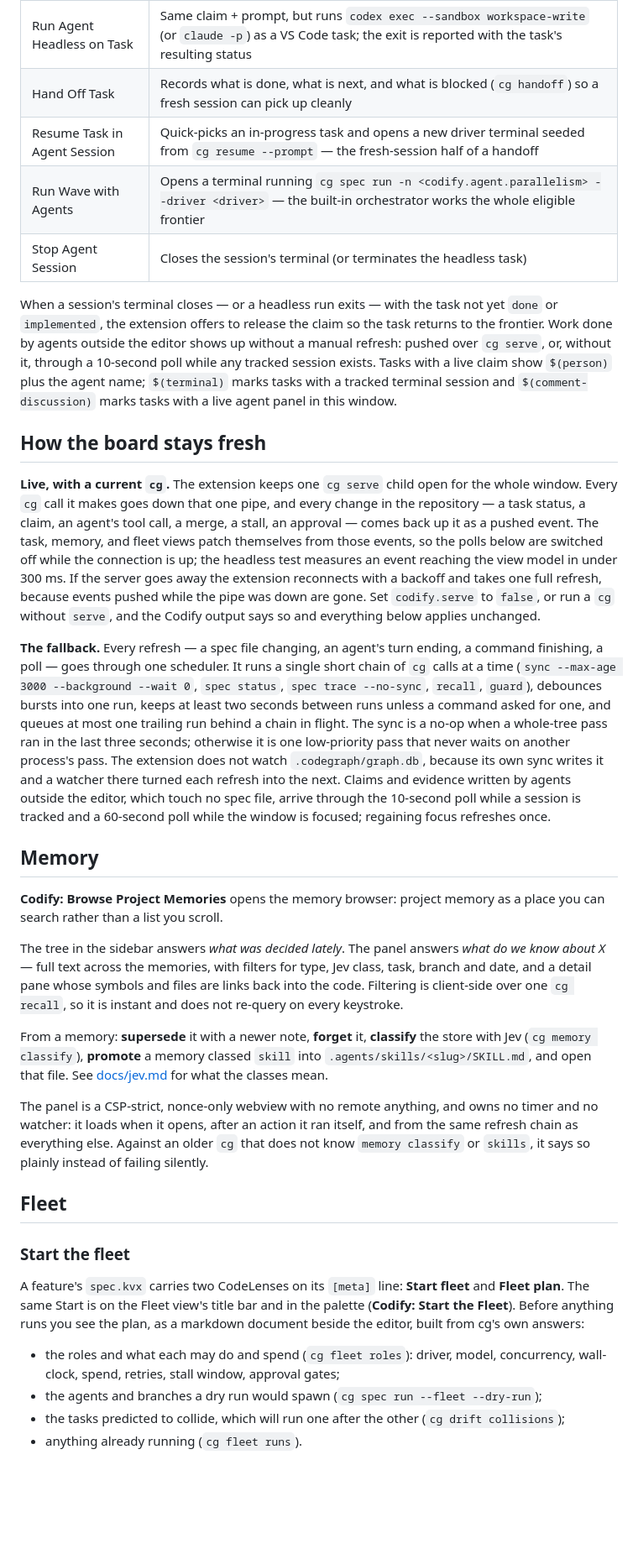
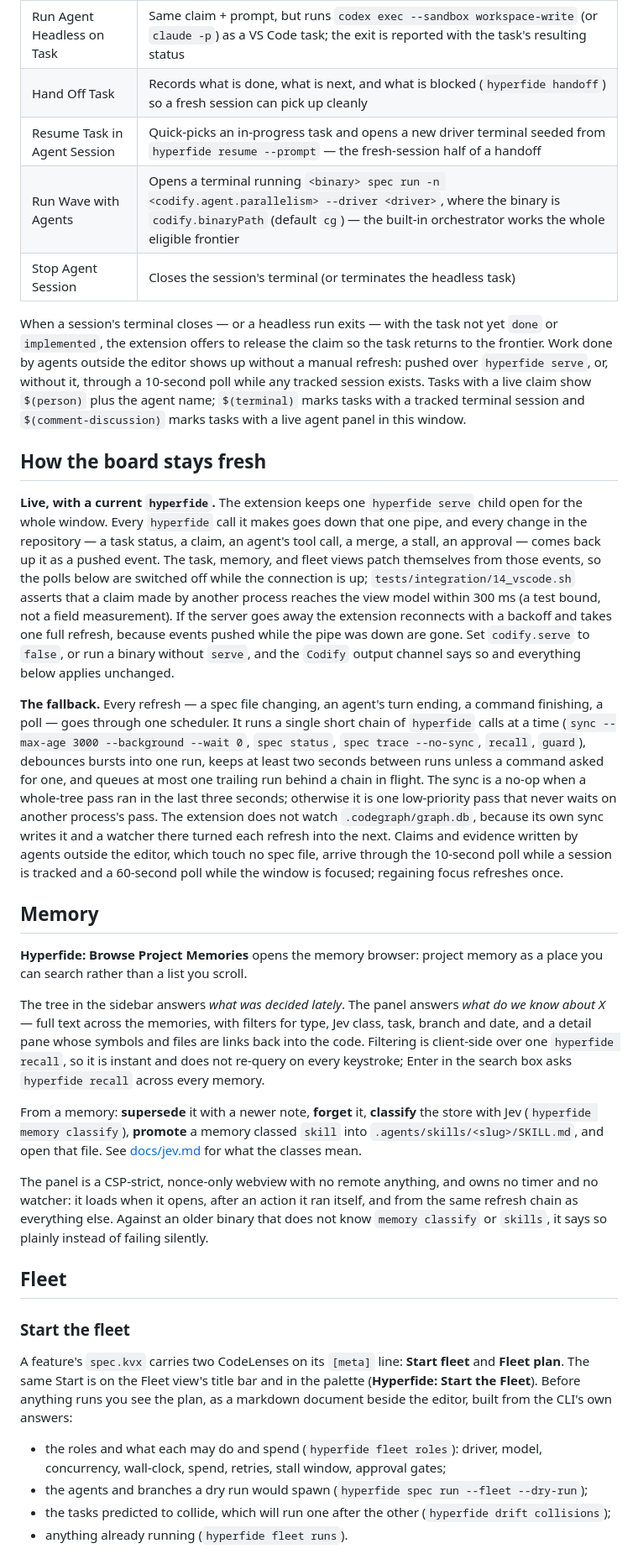
Before and after one commit to Sidiora-Labs/codify, a Markdown page: editors/vscode/README.md, the part around one of its changes. Shown at 84% size. GitHub-like rendering; blank space fills up the shorter version.

```diff
--- a/editors/vscode/README.md
+++ b/editors/vscode/README.md
@@ -115,37 +121,37 @@ The rest of the lifecycle:
 | Command | What it does |
 |---|---|
 | Run Agent Headless on Task | Same claim + prompt, but runs `codex exec --sandbox workspace-write` (or `claude -p`) as a VS Code task; the exit is reported with the task's resulting status |
-| Hand Off Task | Records what is done, what is next, and what is blocked (`cg handoff`) so a fresh session can pick up cleanly |
-| Resume Task in Agent Session | Quick-picks an in-progress task and opens a new driver terminal seeded from `cg resume --prompt` — the fresh-session half of a handoff |
-| Run Wave with Agents | Opens a terminal running `cg spec run -n <codify.agent.parallelism> --driver <driver>` — the built-in orchestrator works the whole eligible frontier |
+| Hand Off Task | Records what is done, what is next, and what is blocked (`hyperfide handoff`) so a fresh session can pick up cleanly |
+| Resume Task in Agent Session | Quick-picks an in-progress task and opens a new driver terminal seeded from `hyperfide resume --prompt` — the fresh-session half of a handoff |
+| Run Wave with Agents | Opens a terminal running `<binary> spec run -n <codify.agent.parallelism> --driver <driver>`, where the binary is `codify.binaryPath` (default `cg`) — the built-in orchestrator works the whole eligible frontier |
 | Stop Agent Session | Closes the session's terminal (or terminates the headless task) |
 
-When a session's terminal closes — or a headless run exits — with the task not yet `done` or `implemented`, the extension offers to release the claim so the task returns to the frontier. Work done by agents outside the editor shows up without a manual refresh: pushed over `cg serve`, or, without it, through a 10-second poll while any tracked session exists. Tasks with a live claim show `$(person)` plus the agent name; `$(terminal)` marks tasks with a tracked terminal session and `$(comment-discussion)` marks tasks with a live agent panel in this window.
+When a session's terminal closes — or a headless run exits — with the task not yet `done` or `implemented`, the extension offers to release the claim so the task returns to the frontier. Work done by agents outside the editor shows up without a manual refresh: pushed over `hyperfide serve`, or, without it, through a 10-second poll while any tracked session exists. Tasks with a live claim show `$(person)` plus the agent name; `$(terminal)` marks tasks with a tracked terminal session and `$(comment-discussion)` marks tasks with a live agent panel in this window.
 
 ## How the board stays fresh
 
-**Live, with a current `cg`.** The extension keeps one `cg serve` child open for the whole window. Every `cg` call it makes goes down that one pipe, and every change in the repository — a task status, a claim, an agent's tool call, a merge, a stall, an approval — comes back up it as a pushed event. The task, memory, and fleet views patch themselves from those events, so the polls below are switched off while the connection is up; the headless test measures an event reaching the view model in under 300 ms. If the server goes away the extension reconnects with a backoff and takes one full refresh, because events pushed while the pipe was down are gone. Set `codify.serve` to `false`, or run a `cg` without `serve`, and the Codify output says so and everything below applies unchanged.
+**Live, with a current `hyperfide`.** The extension keeps one `hyperfide serve` child open for the whole window. Every `hyperfide` call it makes goes down that one pipe, and every change in the repository — a task status, a claim, an agent's tool call, a merge, a stall, an approval — comes back up it as a pushed event. The task, memory, and fleet views patch themselves from those events, so the polls below are switched off while the connection is up; `tests/integration/14_vscode.sh` asserts that a claim made by another process reaches the view model within 300 ms (a test bound, not a field measurement). If the server goes away the extension reconnects with a backoff and takes one full refresh, because events pushed while the pipe was down are gone. Set `codify.serve` to `false`, or run a binary without `serve`, and the `Codify` output channel says so and everything below applies unchanged.
 
-**The fallback.** Every refresh — a spec file changing, an agent's turn ending, a command finishing, a poll — goes through one scheduler. It runs a single short chain of `cg` calls at a time (`sync --max-age 3000 --background --wait 0`, `spec status`, `spec trace --no-sync`, `recall`, `guard`), debounces bursts into one run, keeps at least two seconds between runs unless a command asked for one, and queues at most one trailing run behind a chain in flight. The sync is a no-op when a whole-tree pass ran in the last three seconds; otherwise it is one low-priority pass that never waits on another process's pass. The extension does not watch `.codegraph/graph.db`, because its own sync writes it and a watcher there turned each refresh into the next. Claims and evidence written by agents outside the editor, which touch no spec file, arrive through the 10-second poll while a session is tracked and a 60-second poll while the window is focused; regaining focus refreshes once.
+**The fallback.** Every refresh — a spec file changing, an agent's turn ending, a command finishing, a poll — goes through one scheduler. It runs a single short chain of `hyperfide` calls at a time (`sync --max-age 3000 --background --wait 0`, `spec status`, `spec trace --no-sync`, `recall`, `guard`), debounces bursts into one run, keeps at least two seconds between runs unless a command asked for one, and queues at most one trailing run behind a chain in flight. The sync is a no-op when a whole-tree pass ran in the last three seconds; otherwise it is one low-priority pass that never waits on another process's pass. The extension does not watch `.codegraph/graph.db`, because its own sync writes it and a watcher there turned each refresh into the next. Claims and evidence written by agents outside the editor, which touch no spec file, arrive through the 10-second poll while a session is tracked and a 60-second poll while the window is focused; regaining focus refreshes once.
 
 ## Memory
 
-**Codify: Browse Project Memories** opens the memory browser: project memory as a place you can search rather than a list you scroll.
+**Hyperfide: Browse Project Memories** opens the memory browser: project memory as a place you can search rather than a list you scroll.
 
-The tree in the sidebar answers *what was decided lately*. The panel answers *what do we know about X* — full text across the memories, with filters for type, Jev class, task, branch and date, and a detail pane whose symbols and files are links back into the code. Filtering is client-side over one `cg recall`, so it is instant and does not re-query on every keystroke.
+The tree in the sidebar answers *what was decided lately*. The panel answers *what do we know about X* — full text across the memories, with filters for type, Jev class, task, branch and date, and a detail pane whose symbols and files are links back into the code. Filtering is client-side over one `hyperfide recall`, so it is instant and does not re-query on every keystroke; Enter in the search box asks `hyperfide recall` across every memory.
 
-From a memory: **supersede** it with a newer note, **forget** it, **classify** the store with Jev (`cg memory classify`), **promote** a memory classed `skill` into `.agents/skills/<slug>/SKILL.md`, and open that file. See [docs/jev.md](../../docs/jev.md#memory-classification-and-skills) for what the classes mean.
+From a memory: **supersede** it with a newer note, **forget** it, **classify** the store with Jev (`hyperfide memory classify`), **promote** a memory classed `skill` into `.agents/skills/<slug>/SKILL.md`, and open that file. See [docs/jev.md](../../docs/jev.md#memory-classification-and-skills) for what the classes mean.
 
-The panel is a CSP-strict, nonce-only webview with no remote anything, and owns no timer and no watcher: it loads when it opens, after an action it ran itself, and from the same refresh chain as everything else. Against an older `cg` that does not know `memory classify` or `skills`, it says so plainly instead of failing silently.
+The panel is a CSP-strict, nonce-only webview with no remote anything, and owns no timer and no watcher: it loads when it opens, after an action it ran itself, and from the same refresh chain as everything else. Against an older binary that does not know `memory classify` or `skills`, it says so plainly instead of failing silently.
 
 ## Fleet
 
 ### Start the fleet
 
-A feature's `spec.kvx` carries two CodeLenses on its `[meta]` line: **Start fleet** and **Fleet plan**. The same Start is on the Fleet view's title bar and in the palette (**Codify: Start the Fleet**). Before anything runs you see the plan, as a markdown document beside the editor, built from cg's own answers:
+A feature's `spec.kvx` carries two CodeLenses on its `[meta]` line: **Start fleet** and **Fleet plan**. The same Start is on the Fleet view's title bar and in the palette (**Hyperfide: Start the Fleet**). Before anything runs you see the plan, as a markdown document beside the editor, built from the CLI's own answers:
 
-- the roles and what each may do and spend (`cg fleet roles`): driver, model, concurrency, wall-clock, spend, retries, stall window, approval gates;
-- the agents and branches a dry run would spawn (`cg spec run --fleet --dry-run`);
-- the tasks predicted to collide, which will run one after the other (`cg drift collisions`);
-- anything already running (`cg fleet runs`).
+- the roles and what each may do and spend (`hyperfide fleet roles`): driver, model, concurrency, wall-clock, spend, retries, stall window, approval gates;
+- the agents and branches a dry run would spawn (`hyperfide spec run --fleet --dry-run`);
+- the tasks predicted to collide, which will run one after the other (`hyperfide drift collisions`);
+- anything already running (`hyperfide fleet runs`).
 
```
Also changed, not shown: other parts of editors/vscode/README.md (+59 -49 lines).
